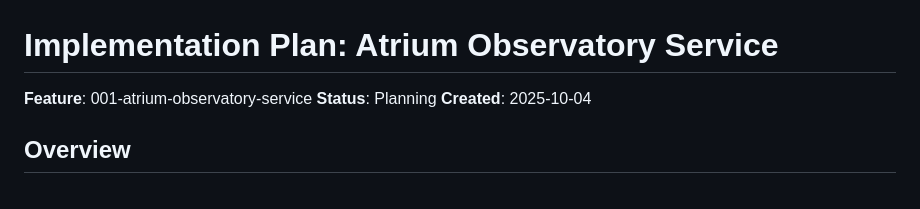
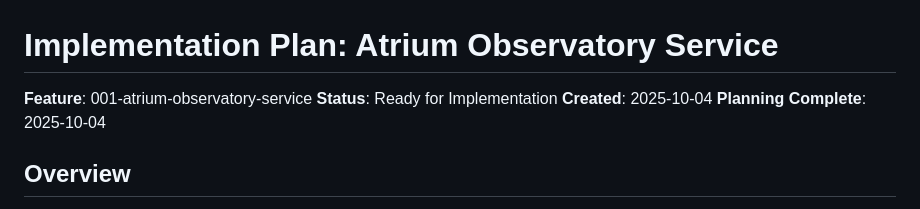
Before and after one commit to tmorgan181/atrium-grounds, a Markdown page: specs/001-atrium-observatory-service/plan.md, the part around one of its changes. Rendered like a GitHub page.

```diff
--- a/specs/001-atrium-observatory-service/plan.md
+++ b/specs/001-atrium-observatory-service/plan.md
@@ -1,8 +1,9 @@
 # Implementation Plan: Atrium Observatory Service
 
 **Feature**: 001-atrium-observatory-service
-**Status**: Planning
+**Status**: Ready for Implementation
 **Created**: 2025-10-04
+**Planning Complete**: 2025-10-04
 
 ## Overview
 
```
Also changed, not shown: other parts of specs/001-atrium-observatory-service/plan.md (+17 -17 lines), specs/001-atrium-observatory-service/spec.md (+11 -9 lines).
